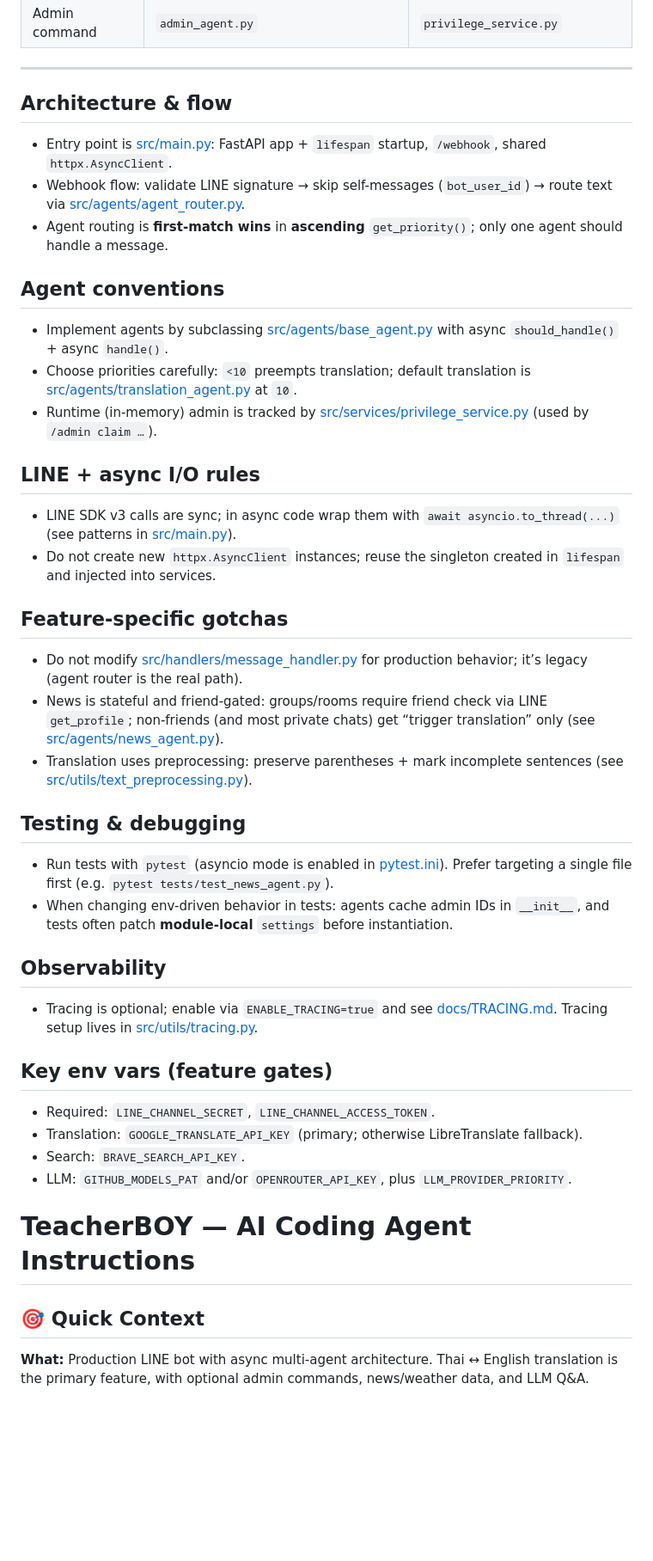
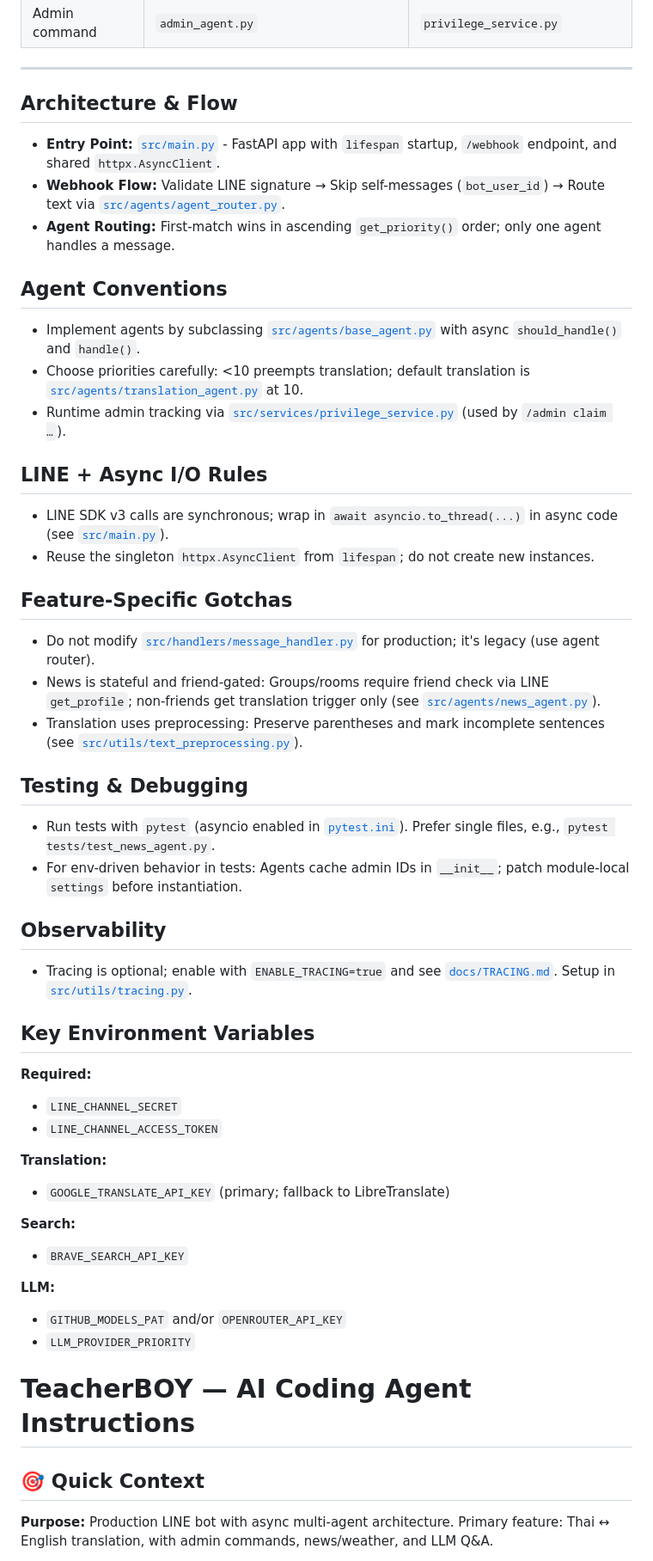
Before and after one commit to TeacherEvan/TeacherBOY, a Markdown page: .github/copilot-instructions.md, the part around one of its changes. Shown at 86% size. GitHub-like rendering; blank space fills up the shorter version.

```diff
--- a/.github/copilot-instructions.md
+++ b/.github/copilot-instructions.md
@@ -91,48 +105,57 @@ Note to Agent: Do NOT automatically fetch these files. This is a map for situati
 
 ---
 
-## Architecture & flow
+## Architecture & Flow
 
-- Entry point is [src/main.py](../src/main.py): FastAPI app + `lifespan` startup, `/webhook`, shared `httpx.AsyncClient`.
-- Webhook flow: validate LINE signature → skip self-messages (`bot_user_id`) → route text via [src/agents/agent_router.py](../src/agents/agent_router.py).
-- Agent routing is **first-match wins** in **ascending** `get_priority()`; only one agent should handle a message.
+- **Entry Point:** [`src/main.py`](../src/main.py) - FastAPI app with `lifespan` startup, `/webhook` endpoint, and shared `httpx.AsyncClient`.
+- **Webhook Flow:** Validate LINE signature → Skip self-messages (`bot_user_id`) → Route text via [`src/agents/agent_router.py`](../src/agents/agent_router.py).
+- **Agent Routing:** First-match wins in ascending `get_priority()` order; only one agent handles a message.
 
-## Agent conventions
+## Agent Conventions
 
-- Implement agents by subclassing [src/agents/base_agent.py](../src/agents/base_agent.py) with async `should_handle()` + async `handle()`.
-- Choose priorities carefully: `<10` preempts translation; default translation is [src/agents/translation_agent.py](../src/agents/translation_agent.py) at `10`.
-- Runtime (in-memory) admin is tracked by [src/services/privilege_service.py](../src/services/privilege_service.py) (used by `/admin claim …`).
+- Implement agents by subclassing [`src/agents/base_agent.py`](../src/agents/base_agent.py) with async `should_handle()` and `handle()`.
+- Choose priorities carefully: <10 preempts translation; default translation is [`src/agents/translation_agent.py`](../src/agents/translation_agent.py) at 10.
+- Runtime admin tracking via [`src/services/privilege_service.py`](../src/services/privilege_service.py) (used by `/admin claim …`).
 
-## LINE + async I/O rules
+## LINE + Async I/O Rules
 
-- LINE SDK v3 calls are sync; in async code wrap them with `await asyncio.to_thread(...)` (see patterns in [src/main.py](../src/main.py)).
-- Do not create new `httpx.AsyncClient` instances; reuse the singleton created in `lifespan` and injected into services.
+- LINE SDK v3 calls are synchronous; wrap in `await asyncio.to_thread(...)` in async code (see [`src/main.py`](../src/main.py)).
+- Reuse the singleton `httpx.AsyncClient` from `lifespan`; do not create new instances.
 
-## Feature-specific gotchas
+## Feature-Specific Gotchas
 
-- Do not modify [src/handlers/message_handler.py](../src/handlers/message_handler.py) for production behavior; it’s legacy (agent router is the real path).
-- News is stateful and friend-gated: groups/rooms require friend check via LINE `get_profile`; non-friends (and most private chats) get “trigger translation” only (see [src/agents/news_agent.py](../src/agents/news_agent.py)).
-- Translation uses preprocessing: preserve parentheses + mark incomplete sentences (see [src/utils/text_preprocessing.py](../src/utils/text_preprocessing.py)).
+- Do not modify [`src/handlers/message_handler.py`](../src/handlers/message_handler.py) for production; it's legacy (use agent router).
+- News is stateful and friend-gated: Groups/rooms require friend check via LINE `get_profile`; non-friends get translation trigger only (see [`src/agents/news_agent.py`](../src/agents/news_agent.py)).
+- Translation uses preprocessing: Preserve parentheses and mark incomplete sentences (see [`src/utils/text_preprocessing.py`](../src/utils/text_preprocessing.py)).
 
-## Testing & debugging
+## Testing & Debugging
 
-- Run tests with `pytest` (asyncio mode is enabled in [pytest.ini](../pytest.ini)). Prefer targeting a single file first (e.g. `pytest tests/test_news_agent.py`).
-- When changing env-driven behavior in tests: agents cache admin IDs in `__init__`, and tests often patch **module-local** `settings` before instantiation.
+- Run tests with `pytest` (asyncio enabled in [`pytest.ini`](../pytest.ini)). Prefer single files, e.g., `pytest tests/test_news_agent.py`.
+- For env-driven behavior in tests: Agents cache admin IDs in `__init__`; patch module-local `settings` before instantiation.
 
 ## Observability
 
-- Tracing is optional; enable via `ENABLE_TRACING=true` and see [docs/TRACING.md](../docs/TRACING.md). Tracing setup lives in [src/utils/tracing.py](../src/utils/tracing.py).
+- Tracing is optional; enable with `ENABLE_TRACING=true` and see [`docs/TRACING.md`](../docs/TRACING.md). Setup in [`src/utils/tracing.py`](../src/utils/tracing.py).
 
-## Key env vars (feature gates)
+## Key Environment Variables
 
-- Required: `LINE_CHANNEL_SECRET`, `LINE_CHANNEL_ACCESS_TOKEN`.
-- Translation: `GOOGLE_TRANSLATE_API_KEY` (primary; otherwise LibreTranslate fallback).
-- Search: `BRAVE_SEARCH_API_KEY`.
-- LLM: `GITHUB_MODELS_PAT` and/or `OPENROUTER_API_KEY`, plus `LLM_PROVIDER_PRIORITY`.
+**Required:**
+- `LINE_CHANNEL_SECRET`
+- `LINE_CHANNEL_ACCESS_TOKEN`
+
+**Translation:**
+- `GOOGLE_TRANSLATE_API_KEY` (primary; fallback to LibreTranslate)
+
+**Search:**
+- `BRAVE_SEARCH_API_KEY`
+
+**LLM:**
+- `GITHUB_MODELS_PAT` and/or `OPENROUTER_API_KEY`
+- `LLM_PROVIDER_PRIORITY`
 
 # TeacherBOY — AI Coding Agent Instructions
 
 ## 🎯 Quick Context
 
-**What:** Production LINE bot with async multi-agent architecture. Thai ↔ English translation is the primary feature, with optional admin commands, news/weather data, and LLM Q&A.
+**Purpose:** Production LINE bot with async multi-agent architecture. Primary feature: Thai ↔ English translation, with admin commands, news/weather, and LLM Q&A.
 
```
Also changed, not shown: other parts of .github/copilot-instructions.md (+53 -12 lines).
